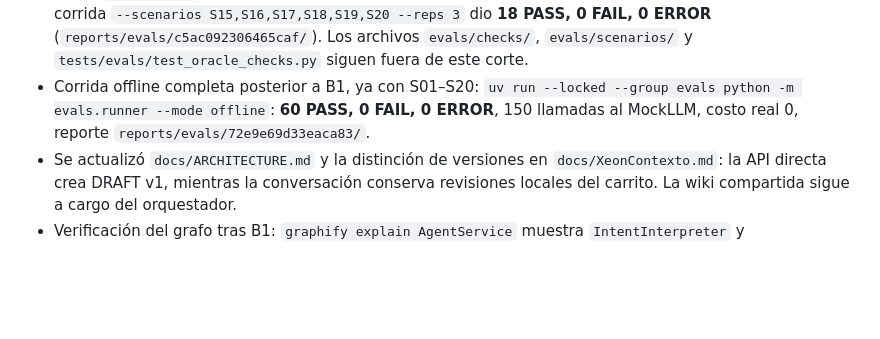
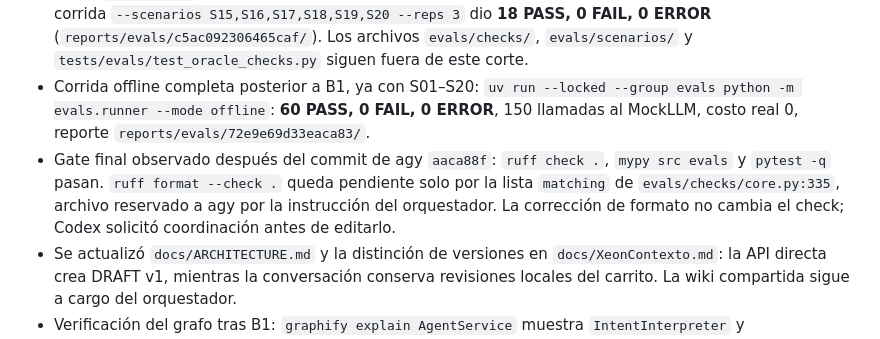
Before and after one commit to TuMinipeka/Xeon-agente-cotizaciones, a Markdown page: wiki/inbox/2026-10-26T-codex-qa-conde.md, the part around the change. Drawn GitHub-style; blank space fills up the shorter version.

Commit message:
Docs: :memo: NoteQaFormatGateOwner

```diff
--- a/wiki/inbox/2026-10-26T-codex-qa-conde.md
+++ b/wiki/inbox/2026-10-26T-codex-qa-conde.md
@@ -59,5 +59,6 @@
 - Prueba adicional del mismo flujo: S16 detectó que «Mejor déjamelo en 15 bultos» sumaba 15 a los 20 vigentes. El parser ahora ejecuta `set_quantity`; la corrida aislada de S16 pasó con subtotal 433.500.
 - Los nuevos S15–S20 estaban en edición paralela al primer intento: 2 PASS, 1 FAIL (S16) y 3 ERROR del check `no_markdown`. Tras el ajuste de ese check por agy y las correcciones de XEON para S16 y S20, la corrida `--scenarios S15,S16,S17,S18,S19,S20 --reps 3` dio **18 PASS, 0 FAIL, 0 ERROR** (`reports/evals/c5ac092306465caf/`). Los archivos `evals/checks/`, `evals/scenarios/` y `tests/evals/test_oracle_checks.py` siguen fuera de este corte.
 - Corrida offline completa posterior a B1, ya con S01–S20: `uv run --locked --group evals python -m evals.runner --mode offline`: **60 PASS, 0 FAIL, 0 ERROR**, 150 llamadas al MockLLM, costo real 0, reporte `reports/evals/72e9e69d33eaca83/`.
+- Gate final observado después del commit de agy `aaca88f`: `ruff check .`, `mypy src evals` y `pytest -q` pasan. `ruff format --check .` queda pendiente solo por la lista `matching` de `evals/checks/core.py:335`, archivo reservado a agy por la instrucción del orquestador. La corrección de formato no cambia el check; Codex solicitó coordinación antes de editarlo.
 - Se actualizó `docs/ARCHITECTURE.md` y la distinción de versiones en `docs/XeonContexto.md`: la API directa crea DRAFT v1, mientras la conversación conserva revisiones locales del carrito. La wiki compartida sigue a cargo del orquestador.
 - Verificación del grafo tras B1: `graphify explain AgentService` muestra `IntentInterpreter` y `CommercialExecutor`; `rg` ya no encuentra referencias en `src`, `tests` ni `evals` a `CommercialScopePolicy`, `prepare_verified_context`, `use_commercial_executor` o `SYSTEM_PROMPT`. Regeneración local final: 1874 nodos, 5549 aristas, 102 comunidades, 222 archivos cubiertos, cero rutas excluidas y cero llamadas LLM.
```
